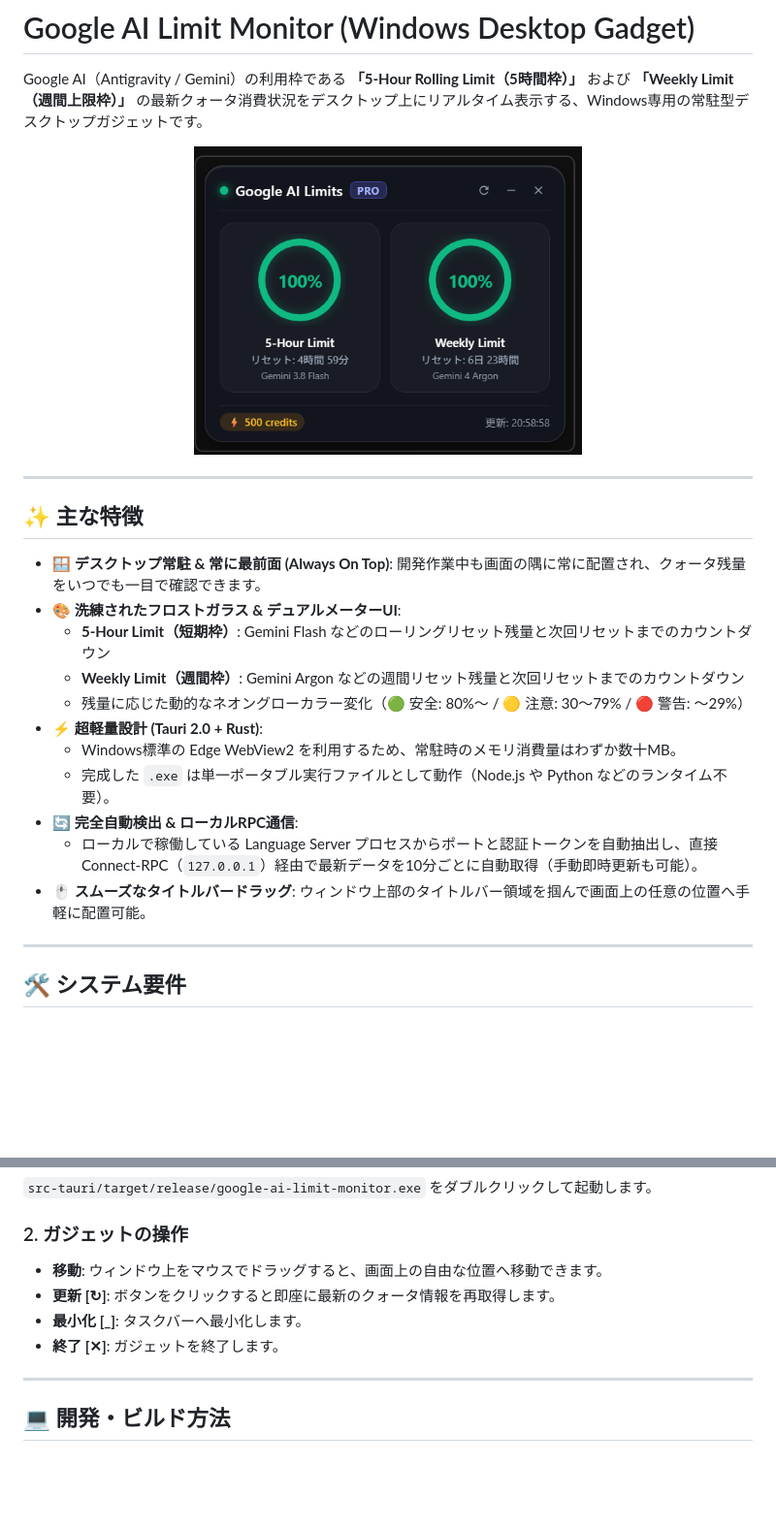
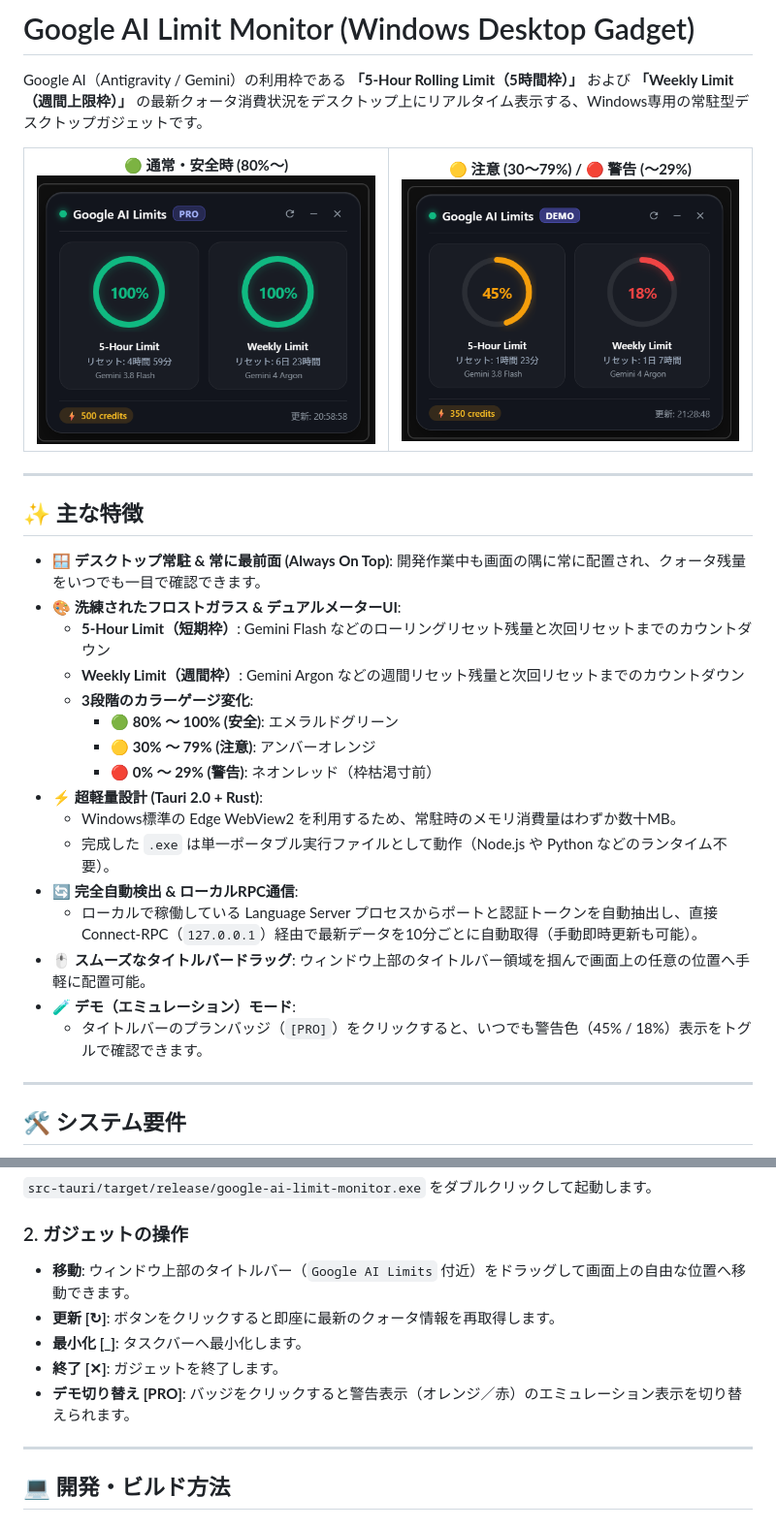
Before and after one commit to mowthow-works/google-ai-limit-monitor, a Markdown page: README.md, 2 parts joined by grey strips. Shown at 97% size. Rendered like a GitHub page; pictures changed too: docs/screenshot_warning.png (added); blank space fills up the shorter version.

Commit message:
docs: READMEに残量警告時（オレンジ・赤）の画面キャプチャと比較説明を追加 (Closes #6)

```diff
--- a/README.md
+++ b/README.md
@@ -3,7 +3,18 @@
 Google AI（Antigravity / Gemini）の利用枠である **「5-Hour Rolling Limit（5時間枠）」** および **「Weekly Limit（週間上限枠）」** の最新クォータ消費状況をデスクトップ上にリアルタイム表示する、Windows専用の常駐型デスクトップガジェットです。
 
 <div align="center">
-  <img src="docs/screenshot.png" alt="Google AI Limit Monitor Screenshot" width="400" />
+  <table>
+    <tr>
+      <td align="center">
+        <b>🟢 通常・安全時 (80%〜)</b><br />
+        <img src="docs/screenshot.png" alt="Google AI Limit Monitor Normal" width="360" />
+      </td>
+      <td align="center">
+        <b>🟡 注意 (30〜79%) / 🔴 警告 (〜29%)</b><br />
+        <img src="docs/screenshot_warning.png" alt="Google AI Limit Monitor Warning" width="360" />
+      </td>
+    </tr>
+  </table>
 </div>
 
 ---
@@ -14,13 +25,18 @@ Google AI（Antigravity / Gemini）の利用枠である **「5-Hour Rolling Lim
 - 🎨 **洗練されたフロストガラス & デュアルメーターUI**:
   - **5-Hour Limit（短期枠）**: Gemini Flash などのローリングリセット残量と次回リセットまでのカウントダウン
   - **Weekly Limit（週間枠）**: Gemini Argon などの週間リセット残量と次回リセットまでのカウントダウン
-  - 残量に応じた動的なネオングローカラー変化（🟢 安全: 80%〜 / 🟡 注意: 30〜79% / 🔴 警告: 〜29%）
+  - **3段階のカラーゲージ変化**:
+    - 🟢 **80% 〜 100% (安全)**: エメラルドグリーン
+    - 🟡 **30% 〜 79% (注意)**: アンバーオレンジ
+    - 🔴 **0% 〜 29% (警告)**: ネオンレッド（枠枯渇寸前）
 - ⚡ **超軽量設計 (Tauri 2.0 + Rust)**:
   - Windows標準の Edge WebView2 を利用するため、常駐時のメモリ消費量はわずか数十MB。
   - 完成した `.exe` は単一ポータブル実行ファイルとして動作（Node.js や Python などのランタイム不要）。
 - 🔄 **完全自動検出 & ローカルRPC通信**:
   - ローカルで稼働している Language Server プロセスからポートと認証トークンを自動抽出し、直接 Connect-RPC（`127.0.0.1`）経由で最新データを10分ごとに自動取得（手動即時更新も可能）。
 - 🖱️ **スムーズなタイトルバードラッグ**: ウィンドウ上部のタイトルバー領域を掴んで画面上の任意の位置へ手軽に配置可能。
+- 🧪 **デモ（エミュレーション）モード**:
+  - タイトルバーのプランバッジ（`[PRO]`）をクリックすると、いつでも警告色（45% / 18%）表示をトグルで確認できます。
 
 ---
 
@@ -38,10 +54,11 @@ Google AI（Antigravity / Gemini）の利用枠である **「5-Hour Rolling Lim
 `src-tauri/target/release/google-ai-limit-monitor.exe` をダブルクリックして起動します。
 
 ### 2. ガジェットの操作
-- **移動**: ウィンドウ上をマウスでドラッグすると、画面上の自由な位置へ移動できます。
+- **移動**: ウィンドウ上部のタイトルバー（`Google AI Limits` 付近）をドラッグして画面上の自由な位置へ移動できます。
 - **更新 [↻]**: ボタンをクリックすると即座に最新のクォータ情報を再取得します。
 - **最小化 [_]**: タスクバーへ最小化します。
 - **終了 [✕]**: ガジェットを終了します。
+- **デモ切り替え [PRO]**: バッジをクリックすると警告表示（オレンジ／赤）のエミュレーション表示を切り替えられます。
 
 ---
 
```
Also changed, not shown: 2 other files.
